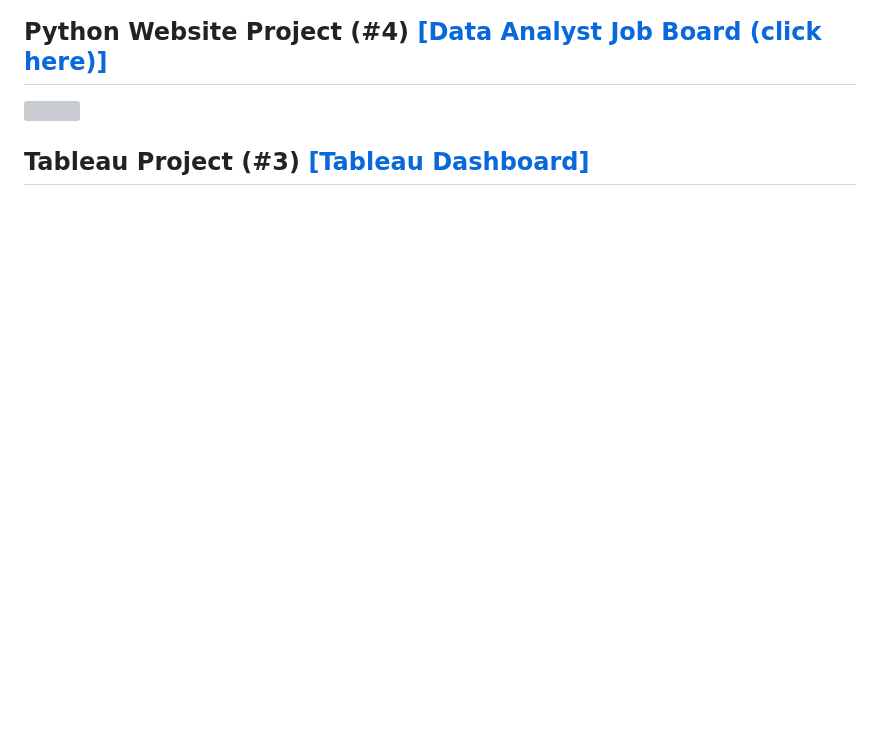
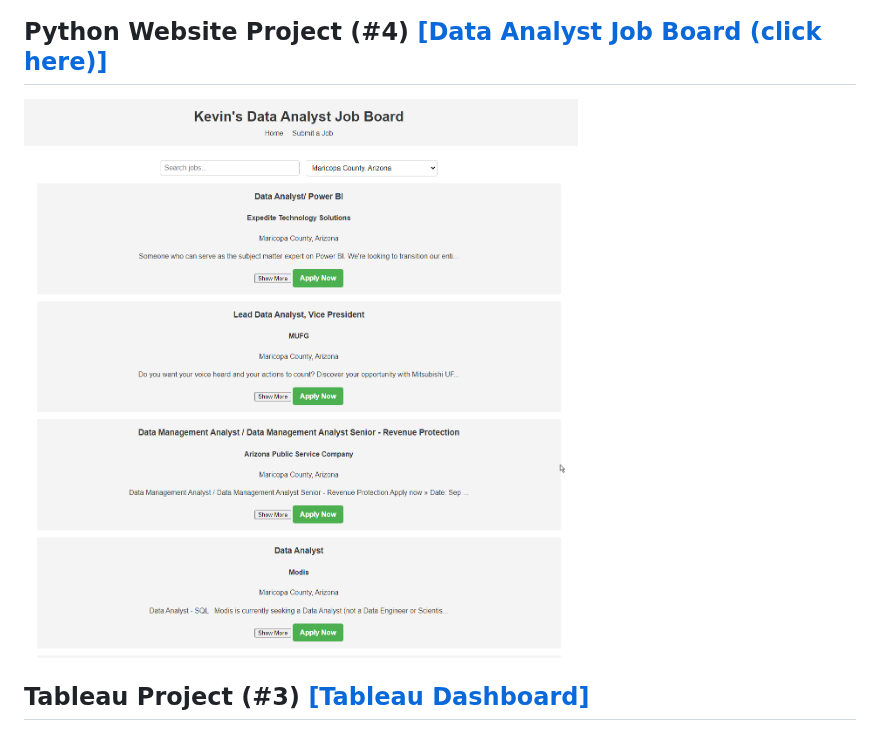
Before and after one commit to KevinGastelum/MyDataAnalysis, a Markdown page: README.md, the part around the change. Drawn GitHub-style; blank space fills up the shorter version; grey boxes are pictures that could not be loaded.

```diff
--- a/README.md
+++ b/README.md
@@ -17,7 +17,7 @@
 <img src="images/DataModeling_PowerBI.png" width="800">
 
 ## Python Website Project (#4) [[Data Analyst Job Board (click here)]](https://kevingastelum.github.io/MySearchSite/)
-<img src="images/AnalystJobSite.png" width="700" >
+<img src="images/Analyst.png" width="700" >
 
 ## Tableau Project (#3) [[Tableau Dashboard]](https://public.tableau.com/app/profile/kevin.gastelum/viz/CovidDashboardTutorial_16506786531500/Dashboard1)
 <img src="images/TableauProject1.png" >
```
